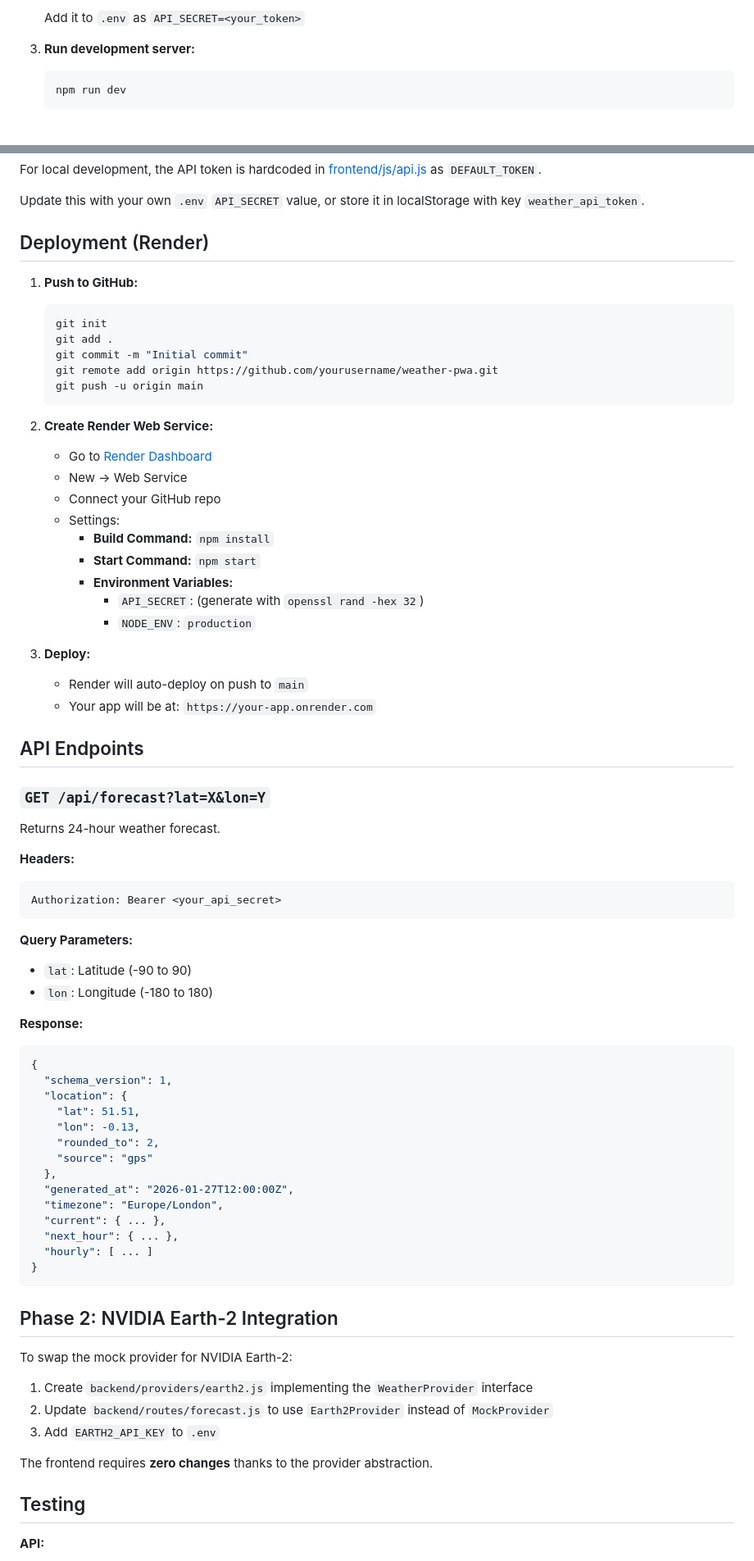
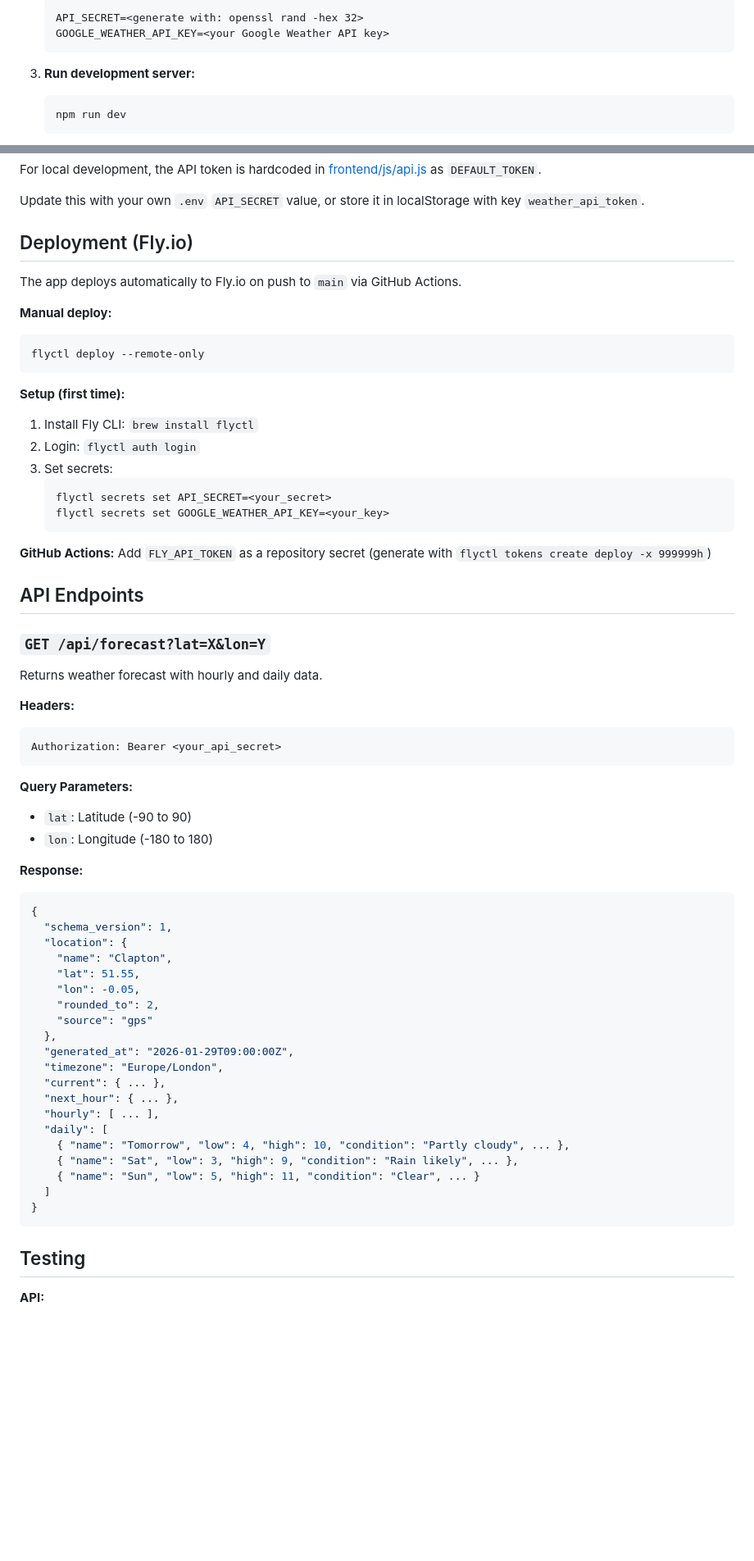
Before and after one commit to rosietee22/insolar, a Markdown page: README.md, 2 parts joined by grey strips. Shown at 82% size. Rendered like a GitHub page; blank space fills up the shorter version.

````diff
--- a/README.md
+++ b/README.md
@@ -75,5 +81,7 @@ weather-pwa/
    ```
-   Add it to `.env` as `API_SECRET=<your_token>`
+   API_SECRET=<generate with: openssl rand -hex 32>
+   GOOGLE_WEATHER_API_KEY=<your Google Weather API key>
+   ```
 
 3. **Run development server:**
    ```bash
@@ -92,37 +100,32 @@ For local development, the API token is hardcoded in [frontend/js/api.js](fronte
 
 Update this with your own `.env` `API_SECRET` value, or store it in localStorage with key `weather_api_token`.
 
-## Deployment (Render)
+## Deployment (Fly.io)
 
-1. **Push to GitHub:**
+The app deploys automatically to Fly.io on push to `main` via GitHub Actions.
+
+**Manual deploy:**
+```bash
+flyctl deploy --remote-only
+```
+
+**Setup (first time):**
+1. Install Fly CLI: `brew install flyctl`
+2. Login: `flyctl auth login`
+3. Set secrets:
    ```bash
-   git init
-   git add .
-   git commit -m "Initial commit"
-   git remote add origin https://github.com/yourusername/weather-pwa.git
-   git push -u origin main
+   flyctl secrets set API_SECRET=<your_secret>
+   flyctl secrets set GOOGLE_WEATHER_API_KEY=<your_key>
    ```
 
-2. **Create Render Web Service:**
-   - Go to [Render Dashboard](https://dashboard.render.com/)
-   - New → Web Service
-   - Connect your GitHub repo
-   - Settings:
-     - **Build Command:** `npm install`
-     - **Start Command:** `npm start`
-     - **Environment Variables:**
-       - `API_SECRET`: (generate with `openssl rand -hex 32`)
-       - `NODE_ENV`: `production`
-
-3. **Deploy:**
-   - Render will auto-deploy on push to `main`
-   - Your app will be at: `https://your-app.onrender.com`
+**GitHub Actions:**
+Add `FLY_API_TOKEN` as a repository secret (generate with `flyctl tokens create deploy -x 999999h`)
 
 ## API Endpoints
 
 ### `GET /api/forecast?lat=X&lon=Y`
 
-Returns 24-hour weather forecast.
+Returns weather forecast with hourly and daily data.
 
 **Headers:**
 ```
@@ -138,28 +141,24 @@ Authorization: Bearer <your_api_secret>
 {
   "schema_version": 1,
   "location": {
-    "lat": 51.51,
-    "lon": -0.13,
+    "name": "Clapton",
+    "lat": 51.55,
+    "lon": -0.05,
     "rounded_to": 2,
     "source": "gps"
   },
-  "generated_at": "2026-01-27T12:00:00Z",
+  "generated_at": "2026-01-29T09:00:00Z",
   "timezone": "Europe/London",
   "current": { ... },
   "next_hour": { ... },
-  "hourly": [ ... ]
+  "hourly": [ ... ],
+  "daily": [
+    { "name": "Tomorrow", "low": 4, "high": 10, "condition": "Partly cloudy", ... },
+    { "name": "Sat", "low": 3, "high": 9, "condition": "Rain likely", ... },
+    { "name": "Sun", "low": 5, "high": 11, "condition": "Clear", ... }
+  ]
 }
 ```
-
-## Phase 2: NVIDIA Earth-2 Integration
-
-To swap the mock provider for NVIDIA Earth-2:
-
-1. Create `backend/providers/earth2.js` implementing the `WeatherProvider` interface
-2. Update `backend/routes/forecast.js` to use `Earth2Provider` instead of `MockProvider`
-3. Add `EARTH2_API_KEY` to `.env`
-
-The frontend requires **zero changes** thanks to the provider abstraction.
 
 ## Testing
 
````
Also changed, not shown: other parts of README.md (+44 -30 lines).
